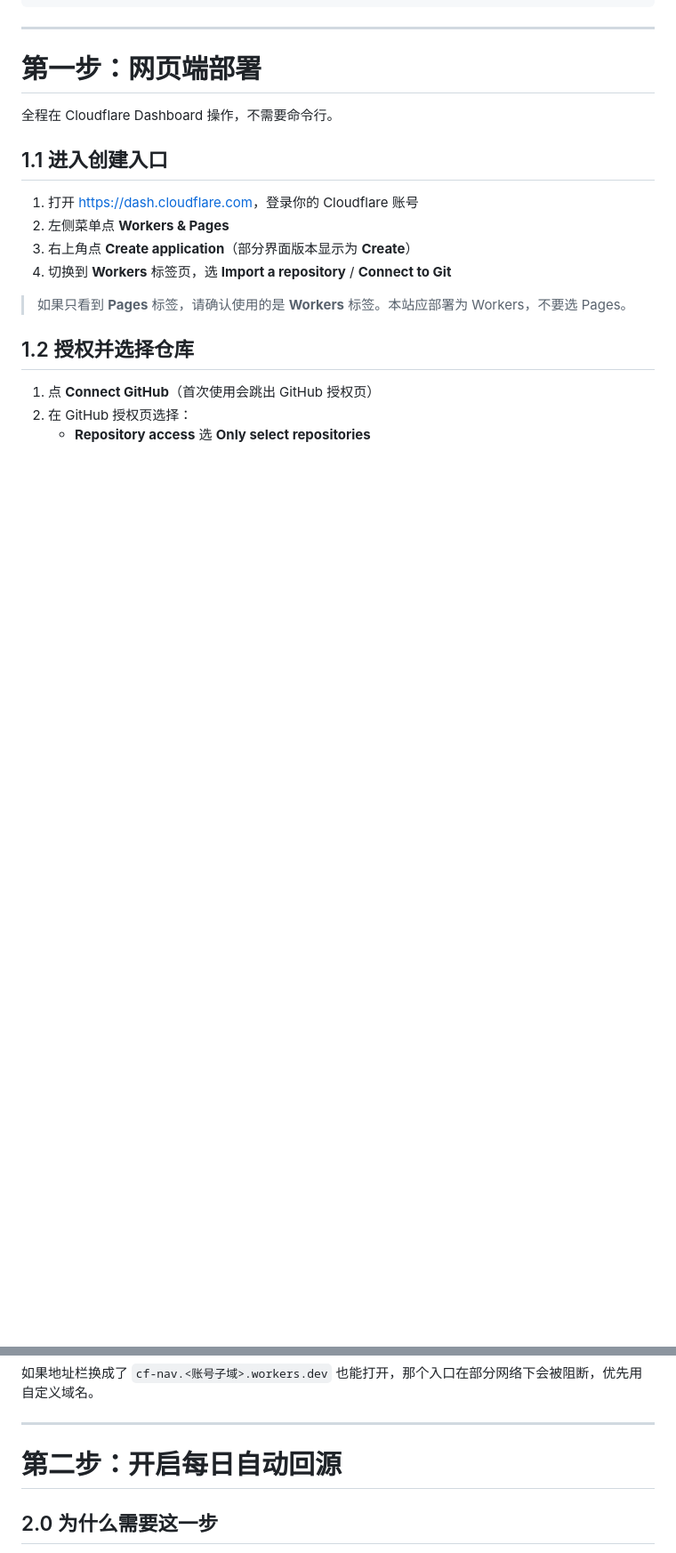
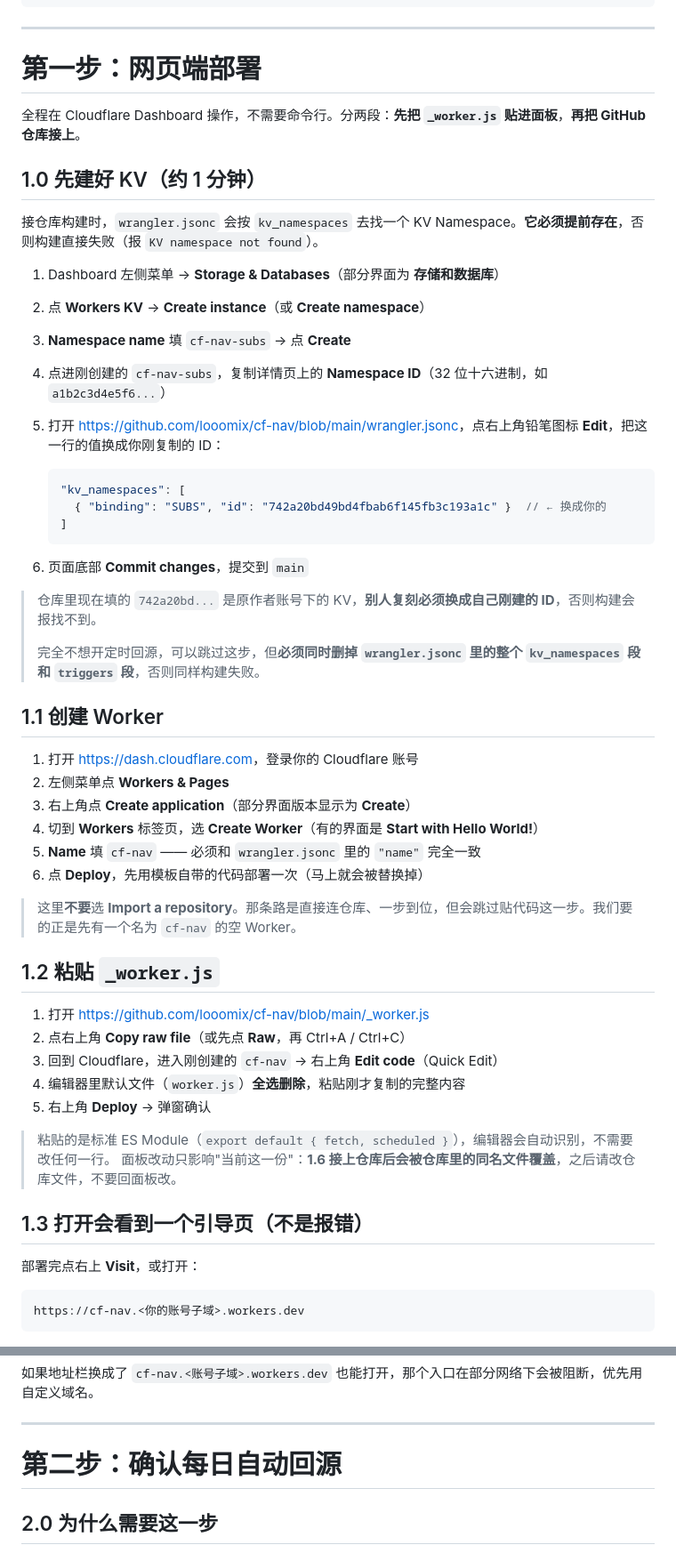
Before and after one commit to looomix/cf-nav, a Markdown page: README.md, 2 parts joined by grey strips. Shown at 89% size. GitHub-like rendering; blank space fills up the shorter version.

````diff
--- a/README.md
+++ b/README.md
@@ -38,18 +40,57 @@ Cloudflare 边缘节点 / 优选 IP 导航页的**纯静态**副本，通过 Clo
 
 # 第一步：网页端部署
 
-全程在 Cloudflare Dashboard 操作，不需要命令行。
+全程在 Cloudflare Dashboard 操作，不需要命令行。分两段：**先把 `_worker.js` 贴进面板**，**再把 GitHub 仓库接上**。
 
-## 1.1 进入创建入口
+## 1.0 先建好 KV（约 1 分钟）
+
+接仓库构建时，`wrangler.jsonc` 会按 `kv_namespaces` 去找一个 KV Namespace。**它必须提前存在**，否则构建直接失败（报 `KV namespace not found`）。
+
+1. Dashboard 左侧菜单 → **Storage & Databases**（部分界面为 **存储和数据库**）
+2. 点 **Workers KV** → **Create instance**（或 **Create namespace**）
+3. **Namespace name** 填 `cf-nav-subs` → 点 **Create**
+4. 点进刚创建的 `cf-nav-subs`，复制详情页上的 **Namespace ID**（32 位十六进制，如 `a1b2c3d4e5f6...`）
+5. 打开 <https://github.com/looomix/cf-nav/blob/main/wrangler.jsonc>，点右上角铅笔图标 **Edit**，把这一行的值换成你刚复制的 ID：
+
+   ```jsonc
+   "kv_namespaces": [
+     { "binding": "SUBS", "id": "742a20bd49bd4fbab6f145fb3c193a1c" }  // ← 换成你的
+   ]
+   ```
+
+6. 页面底部 **Commit changes**，提交到 `main`
+
+> 仓库里现在填的 `742a20bd...` 是原作者账号下的 KV，**别人复刻必须换成自己刚建的 ID**，否则构建会报找不到。
+>
+> 完全不想开定时回源，可以跳过这步，但**必须同时删掉 `wrangler.jsonc` 里的整个 `kv_namespaces` 段和 `triggers` 段**，否则同样构建失败。
+
+## 1.1 创建 Worker
 
 1. 打开 <https://dash.cloudflare.com>，登录你的 Cloudflare 账号
 2. 左侧菜单点 **Workers & Pages**
 3. 右上角点 **Create application**（部分界面版本显示为 **Create**）
-4. 切换到 **Workers** 标签页，选 **Import a repository** / **Connect to Git**
+4. 切到 **Workers** 标签页，选 **Create Worker**（有的界面是 **Start with Hello World!**）
+5. **Name** 填 `cf-nav` —— 必须和 `wrangler.jsonc` 里的 `"name"` 完全一致
+6. 点 **Deploy**，先用模板自带的代码部署一次（马上就会被替换掉）
 
-> 如果只看到 **Pages** 标签，请确认使用的是 **Workers** 标签。本站应部署为 Workers，不要选 Pages。
+> 这里**不要**选 **Import a repository**。那条路是直接连仓库、一步到位，但会跳过贴代码这一步。我们要的正是先有一个名为 `cf-nav` 的空 Worker。
 
-## 1.2 授权并选择仓库
+## 1.2 粘贴 `_worker.js`
 
-1. 点 **Connect GitHub**（首次使用会跳出 GitHub 授权页）
-2. 在 GitHub 授权页选择：
+1. 打开 <https://github.com/looomix/cf-nav/blob/main/_worker.js>
+2. 点右上角 **Copy raw file**（或先点 **Raw**，再 Ctrl+A / Ctrl+C）
+3. 回到 Cloudflare，进入刚创建的 `cf-nav` → 右上角 **Edit code**（Quick Edit）
+4. 编辑器里默认文件（`worker.js`）**全选删除**，粘贴刚才复制的完整内容
+5. 右上角 **Deploy** → 弹窗确认
+
+> 粘贴的是标准 ES Module（`export default { fetch, scheduled }`），编辑器会自动识别，不需要改任何一行。
+> 面板改动只影响"当前这一份"：**1.6 接上仓库后会被仓库里的同名文件覆盖**，之后请改仓库文件，不要回面板改。
+
+## 1.3 打开会看到一个引导页（不是报错）
+
+部署完点右上 **Visit**，或打开：
+
+```
+https://cf-nav.<你的账号子域>.workers.dev
+```
+
@@ -129,7 +190,7 @@ Cloudflare 读取仓库里的 `wrangler.jsonc`，按配置做三件事：
 
 ---
 
-# 第二步：开启每日自动回源
+# 第二步：确认每日自动回源
 
 ## 2.0 为什么需要这一步
 
````
Also changed, not shown: other parts of README.md (+64 -36 lines), assets/worker-setup.png (added), 1 other file.
